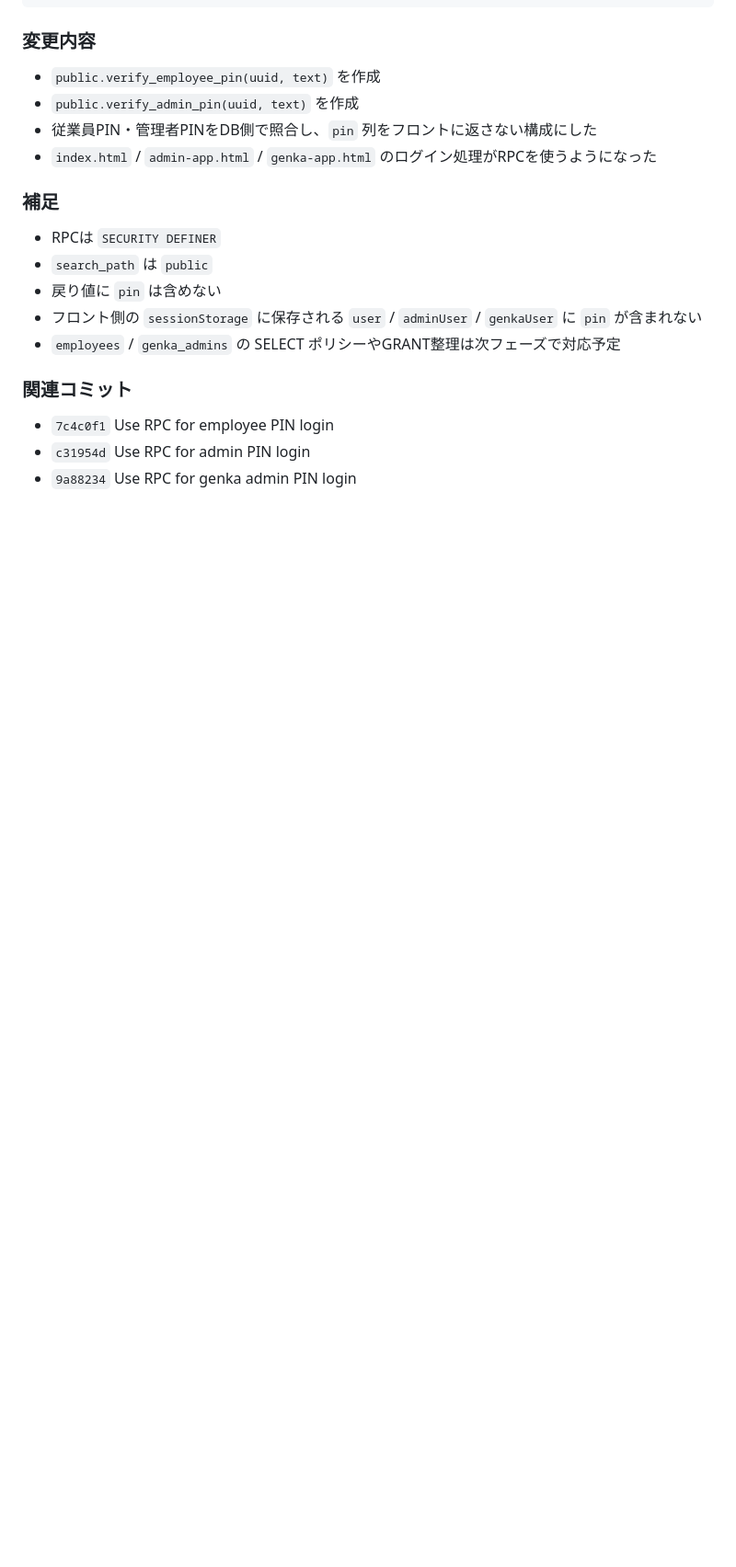
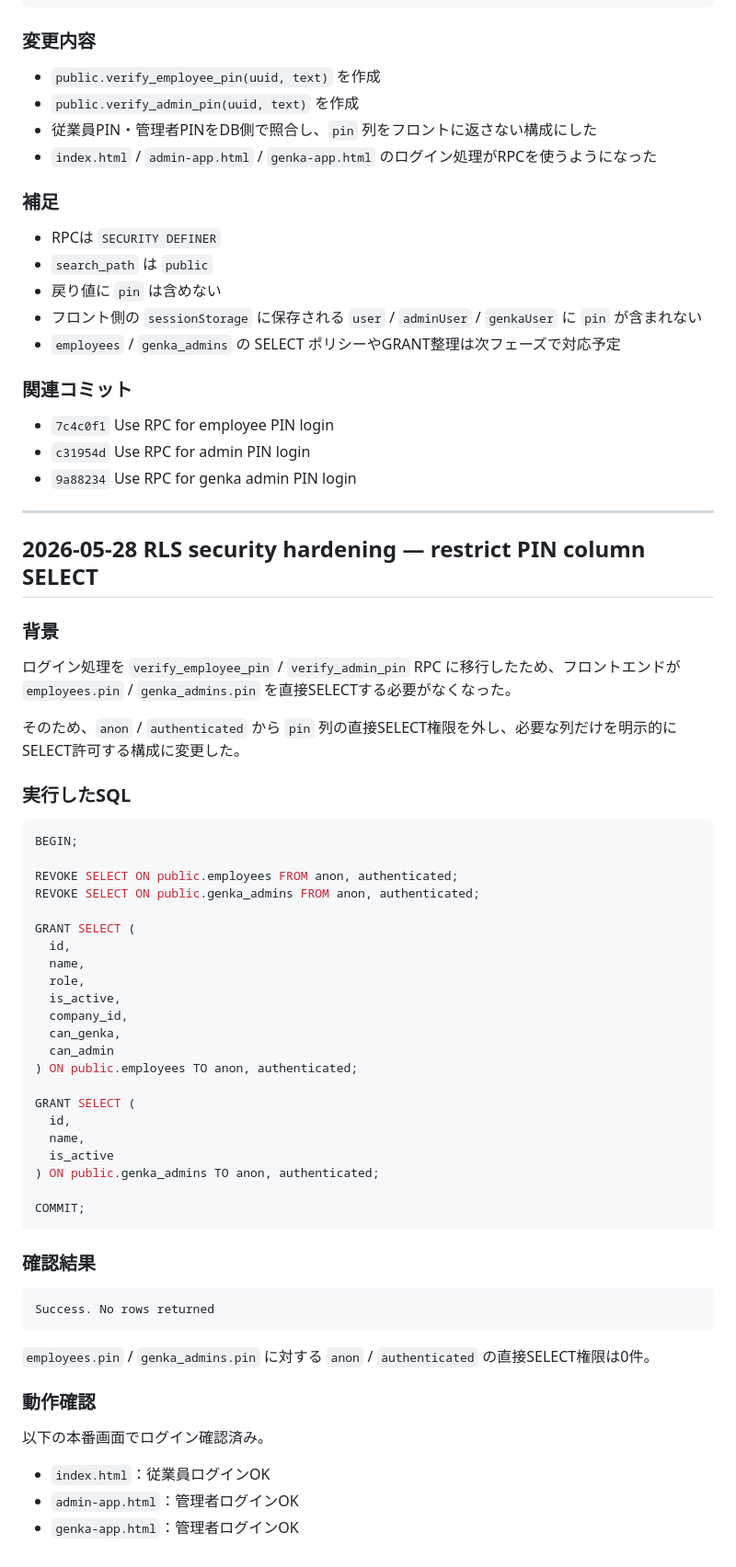
Before and after one commit to Okaigumi/test, a Markdown page: docs/db-migrations.md, the part around the change. Shown at 92% size. Rendered like a GitHub page; blank space fills up the shorter version.

Commit message:
Document PIN column select restriction

````diff
--- a/docs/db-migrations.md
+++ b/docs/db-migrations.md
@@ -249,3 +249,56 @@ GRANT EXECUTE ON FUNCTION public.verify_admin_pin(uuid, text) TO authenticated;
 - `7c4c0f1` Use RPC for employee PIN login
 - `c31954d` Use RPC for admin PIN login
 - `9a88234` Use RPC for genka admin PIN login
+
+---
+
+## 2026-05-28 RLS security hardening — restrict PIN column SELECT
+
+### 背景
+
+ログイン処理を `verify_employee_pin` / `verify_admin_pin` RPC に移行したため、フロントエンドが `employees.pin` / `genka_admins.pin` を直接SELECTする必要がなくなった。
+
+そのため、`anon` / `authenticated` から `pin` 列の直接SELECT権限を外し、必要な列だけを明示的にSELECT許可する構成に変更した。
+
+### 実行したSQL
+
+```sql
+BEGIN;
+
+REVOKE SELECT ON public.employees FROM anon, authenticated;
+REVOKE SELECT ON public.genka_admins FROM anon, authenticated;
+
+GRANT SELECT (
+  id,
+  name,
+  role,
+  is_active,
+  company_id,
+  can_genka,
+  can_admin
+) ON public.employees TO anon, authenticated;
+
+GRANT SELECT (
+  id,
+  name,
+  is_active
+) ON public.genka_admins TO anon, authenticated;
+
+COMMIT;
+```
+
+### 確認結果
+
+```text
+Success. No rows returned
+```
+
+`employees.pin` / `genka_admins.pin` に対する `anon` / `authenticated` の直接SELECT権限は0件。
+
+### 動作確認
+
+以下の本番画面でログイン確認済み。
+
+- `index.html`：従業員ログインOK
+- `admin-app.html`：管理者ログインOK
+- `genka-app.html`：管理者ログインOK
````
